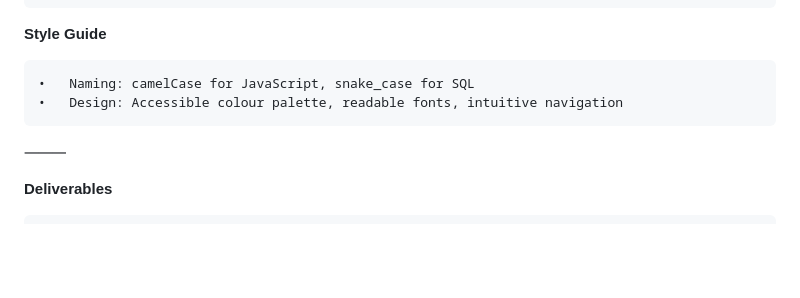
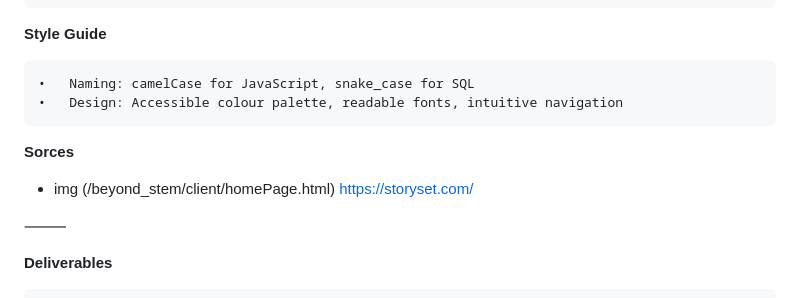
Before and after one commit to rafsanzi-ludhi/beyond_stem, a Markdown page: README.md, the part around the change. Drawn GitHub-style; blank space fills up the shorter version.

Commit message:
Add source of img on index.html

```diff
--- a/README.md
+++ b/README.md
@@ -76,6 +76,10 @@ This project's aim was to integrate all core Lafosse course topics:
     •   Naming: camelCase for JavaScript, snake_case for SQL
     •   Design: Accessible colour palette, readable fonts, intuitive navigation
 
+**Sorces**
+ - img (/beyond_stem/client/homePage.html) https://storyset.com/
+
+
 ⸻
 
 **Deliverables**
```
